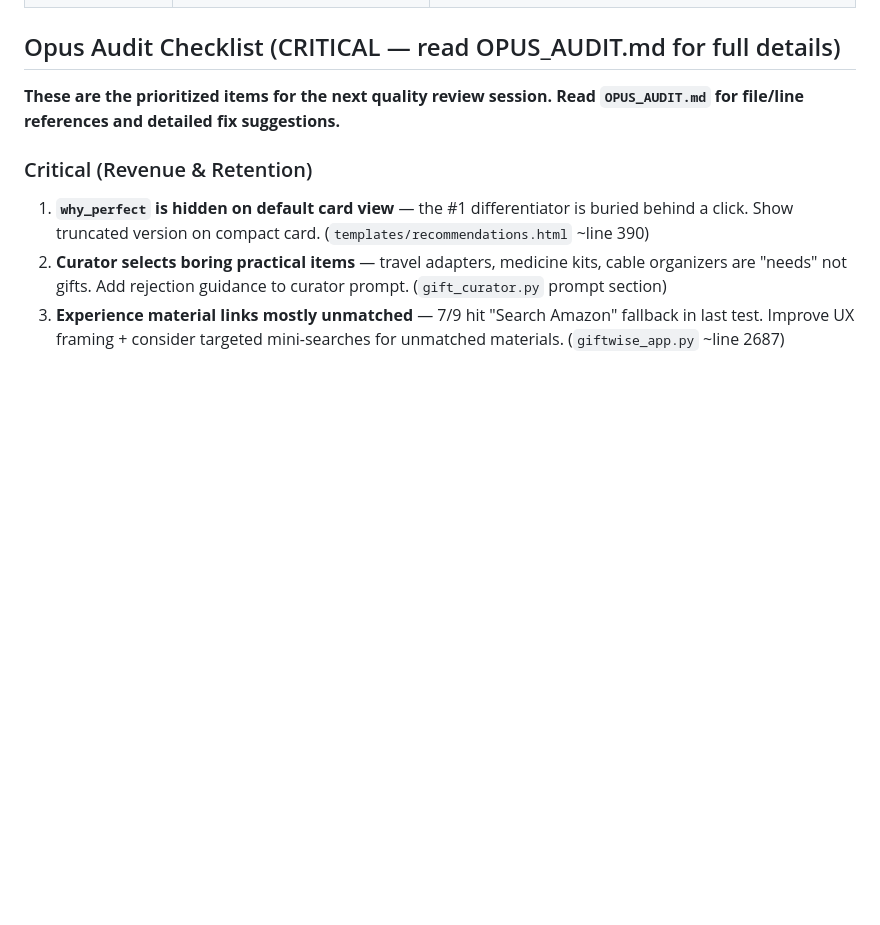
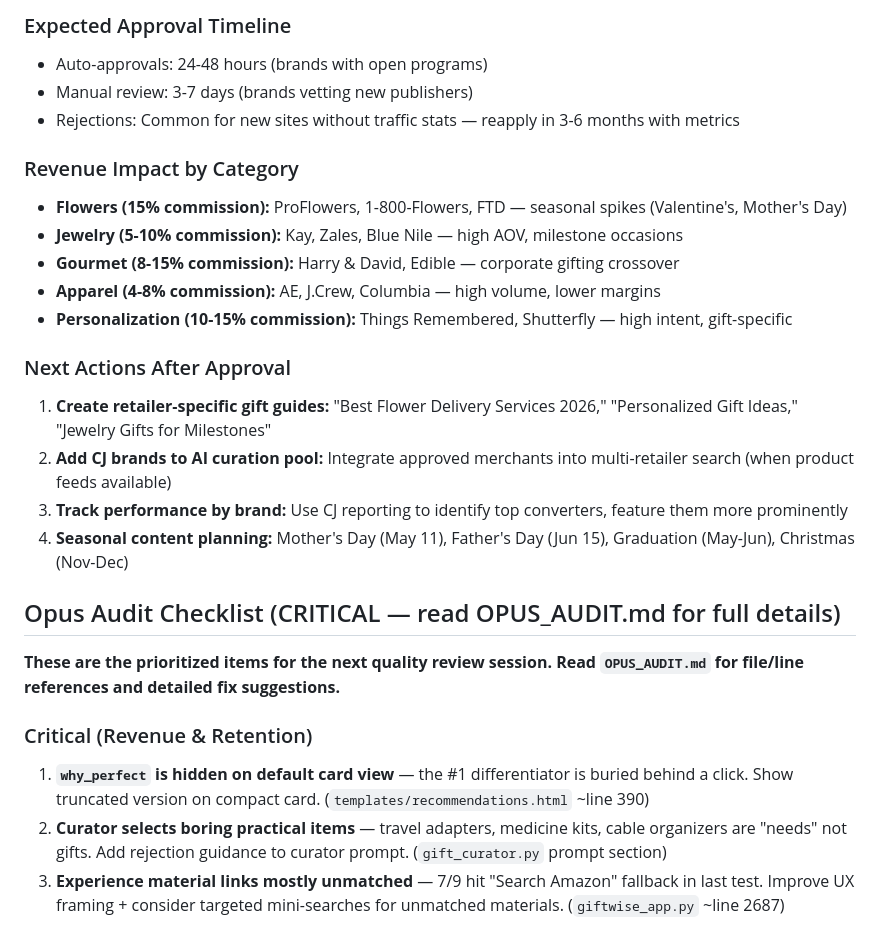
Before and after one commit to ahrenc13/GiftWise, a Markdown page: CLAUDE.md, the part around one of its changes. Rendered like a GitHub page; blank space fills up the shorter version.

```diff
--- a/CLAUDE.md
+++ b/CLAUDE.md
@@ -60,3 +105,20 @@ AI-powered gift recommendation app. Flask pipeline: scrape social media → Clau
+### Expected Approval Timeline
+- Auto-approvals: 24-48 hours (brands with open programs)
+- Manual review: 3-7 days (brands vetting new publishers)
+- Rejections: Common for new sites without traffic stats — reapply in 3-6 months with metrics
+
+### Revenue Impact by Category
+- **Flowers (15% commission):** ProFlowers, 1-800-Flowers, FTD — seasonal spikes (Valentine's, Mother's Day)
+- **Jewelry (5-10% commission):** Kay, Zales, Blue Nile — high AOV, milestone occasions
+- **Gourmet (8-15% commission):** Harry & David, Edible — corporate gifting crossover
+- **Apparel (4-8% commission):** AE, J.Crew, Columbia — high volume, lower margins
+- **Personalization (10-15% commission):** Things Remembered, Shutterfly — high intent, gift-specific
+
+### Next Actions After Approval
+1. **Create retailer-specific gift guides:** "Best Flower Delivery Services 2026," "Personalized Gift Ideas," "Jewelry Gifts for Milestones"
+2. **Add CJ brands to AI curation pool:** Integrate approved merchants into multi-retailer search (when product feeds available)
+3. **Track performance by brand:** Use CJ reporting to identify top converters, feature them more prominently
+4. **Seasonal content planning:** Mother's Day (May 11), Father's Day (Jun 15), Graduation (May-Jun), Christmas (Nov-Dec)
 
 ## Opus Audit Checklist (CRITICAL — read OPUS_AUDIT.md for full details)
 
```
Also changed, not shown: other parts of CLAUDE.md (+47 -2 lines).
